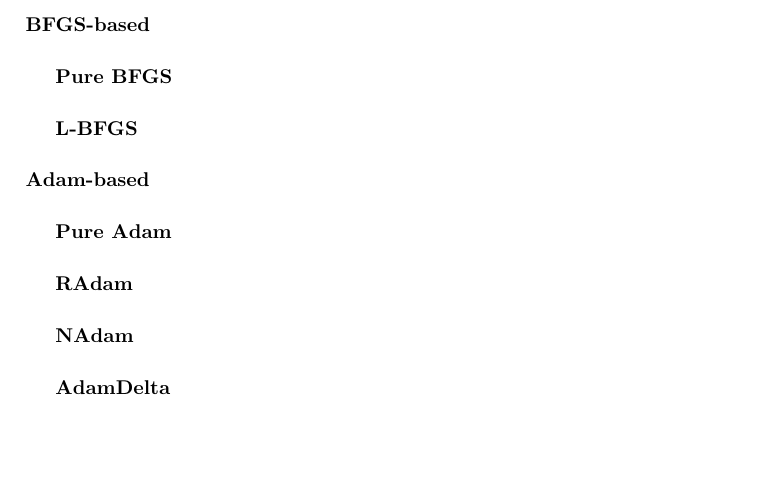
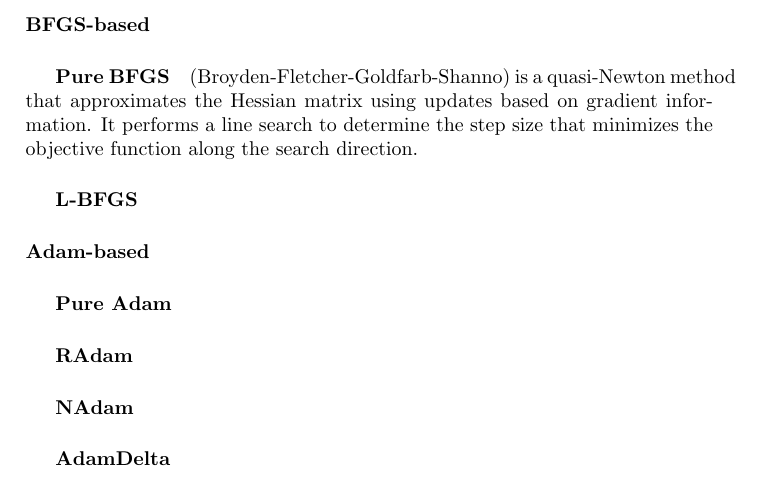
Before and after one commit to pauldubois98/DosimetryOptimizerComparison, a LaTeX paper (optimizers_comparison.tex): part of page 5 of 6, cut so that both start at the same text, the shorter picture padded with empty space. Compiled offline with pdfLaTeX.

Commit message:
added BFGS §

```diff
--- a/optimizers_comparison.tex
+++ b/optimizers_comparison.tex
@@ -136,6 +136,9 @@
 
 	\paragraph{BFGS-based}
 	\subparagraph{Pure BFGS}
+	(Broyden-Fletcher-Goldfarb-Shanno) is a quasi-Newton method that approximates the Hessian matrix using updates based on gradient information.
+	It performs a line search to determine the step size that minimizes the objective function along the search direction.
+
 	\subparagraph{L-BFGS}
 
 	\paragraph{Adam-based}
```
Also changed, not shown: optimizers_comparison.pdf.
